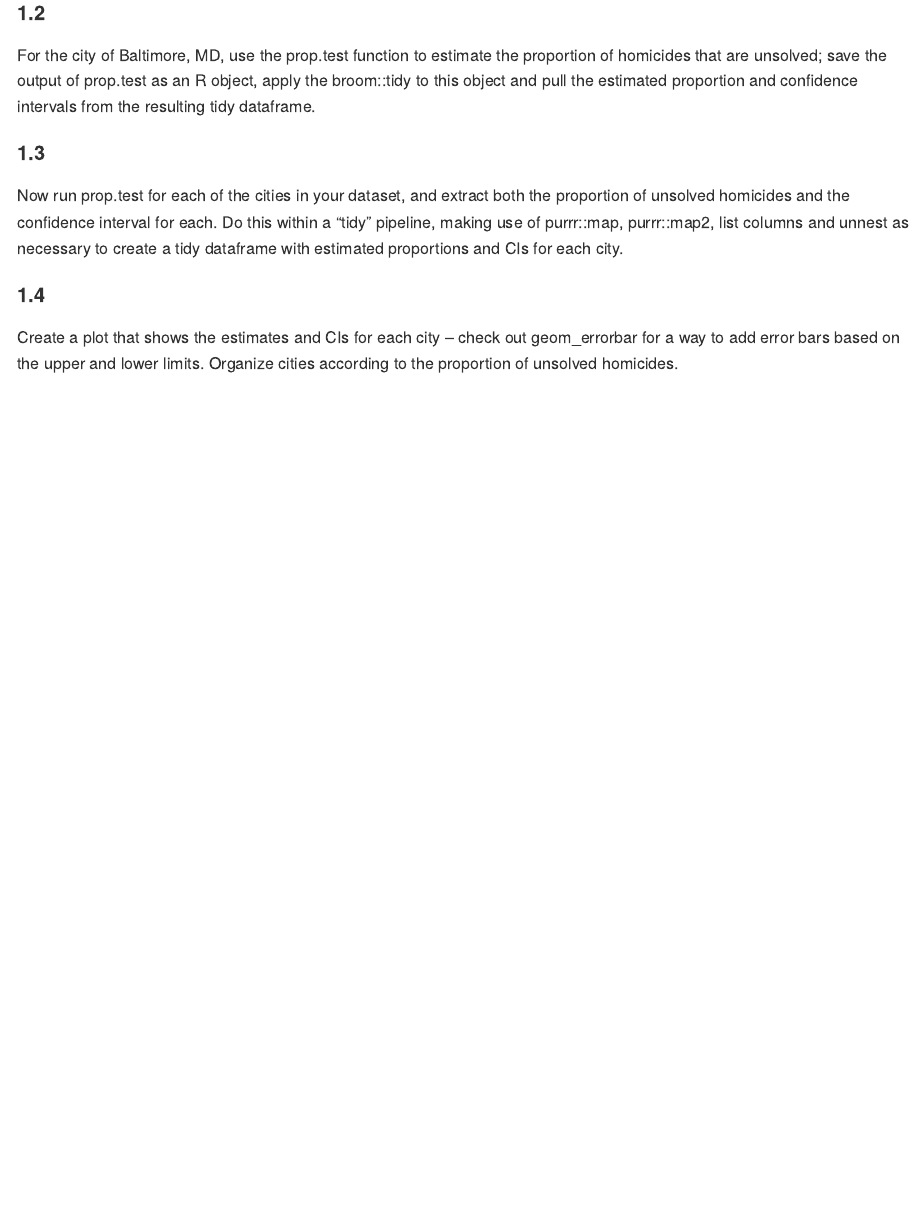
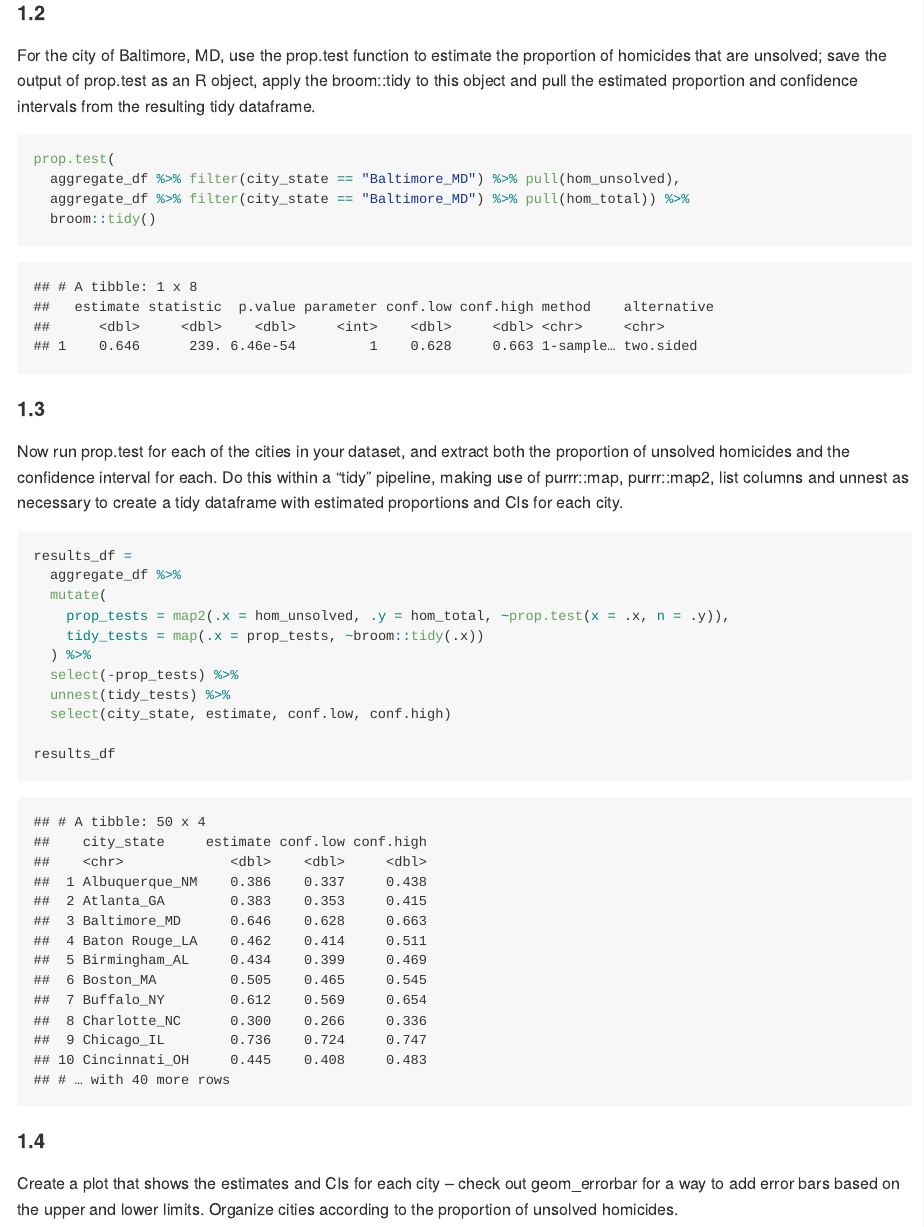
Before and after one commit to tiffanyfeng520/p8105_hw5_yf2563, an R Markdown document (p8105_hw5_yf2563.Rmd): the page in a window 1100 px wide, from 1990 px down. The pictures show the output file p8105_hw5_yf2563.md that the author committed with the source, drawn offline in the style of GitHub.

Commit message:
add prob test for prob1

````diff
--- a/p8105_hw5_yf2563.Rmd
+++ b/p8105_hw5_yf2563.Rmd
@@ -81,10 +81,33 @@ aggregate_df
 
 For the city of Baltimore, MD, use the prop.test function to estimate the proportion of homicides that are unsolved; save the output of prop.test as an R object, apply the broom::tidy to this object and pull the estimated proportion and confidence intervals from the resulting tidy dataframe.
 
+```{r}
+prop.test(
+  aggregate_df %>% filter(city_state == "Baltimore_MD") %>% pull(hom_unsolved),
+  aggregate_df %>% filter(city_state == "Baltimore_MD") %>% pull(hom_total)) %>%
+  broom::tidy()
+```
+
+
 #### 1.3
 
 Now run prop.test for each of the cities in your dataset, and extract both the proportion of unsolved homicides and the confidence interval for each. Do this within a “tidy” pipeline, making use of purrr::map, purrr::map2, list columns and unnest as necessary to create a tidy dataframe with estimated proportions and CIs for each city.
 
+```{r}
+results_df =
+  aggregate_df %>%
+  mutate(
+    prop_tests = map2(.x = hom_unsolved, .y = hom_total, ~prop.test(x = .x, n = .y)),
+    tidy_tests = map(.x = prop_tests, ~broom::tidy(.x))
+  ) %>%
+  select(-prop_tests) %>%
+  unnest(tidy_tests) %>%
+  select(city_state, estimate, conf.low, conf.high)
+
+results_df
+```
+
+
 #### 1.4
 
 Create a plot that shows the estimates and CIs for each city – check out geom_errorbar for a way to add error bars based on the upper and lower limits. Organize cities according to the proportion of unsolved homicides.
````
Also changed, not shown: p8105_hw5_yf2563.md.
